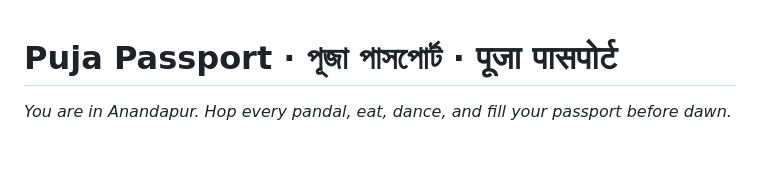
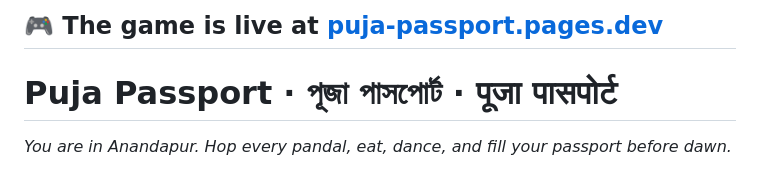
Before and after one commit to trishit-byte/puja-passport, a Markdown page: README.md, the part around the change. Rendered like a GitHub page.

Commit message:
README: live game link at the very top
Co-Authored-By: Claude Opus 5.5 <noreply@anthropic.com>
Claude-Session: https://claude.ai/code/session_01D7itWYV3ij4XVwiEMNvGdq

```diff
--- a/README.md
+++ b/README.md
@@ -1,3 +1,5 @@
+## 🎮 The game is live at **[puja-passport.pages.dev](https://puja-passport.pages.dev)**
+
 # Puja Passport · পূজা পাসপোর্ট · पूजा पासपोर्ट
 
 *You are in Anandapur. Hop every pandal, eat, dance, and fill your passport before dawn.*
```
Also changed, not shown: docs/PROGRESS.md (+1 -0 lines).
